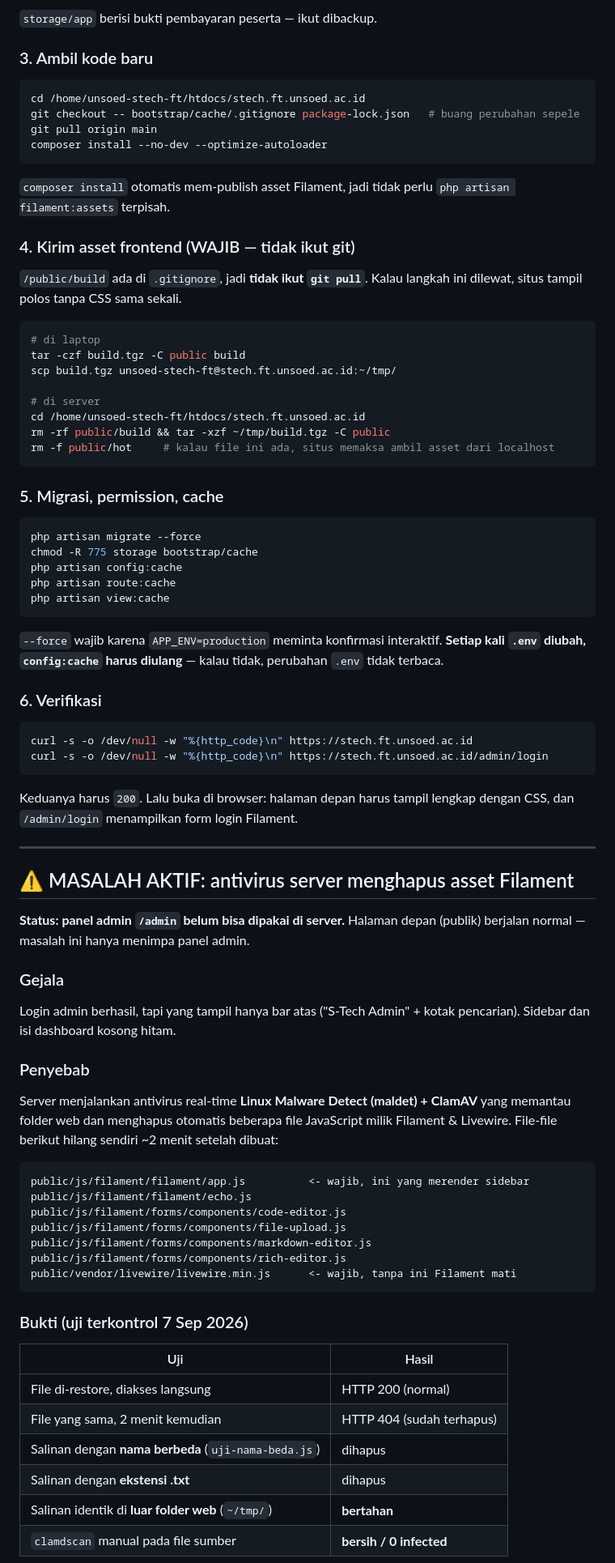
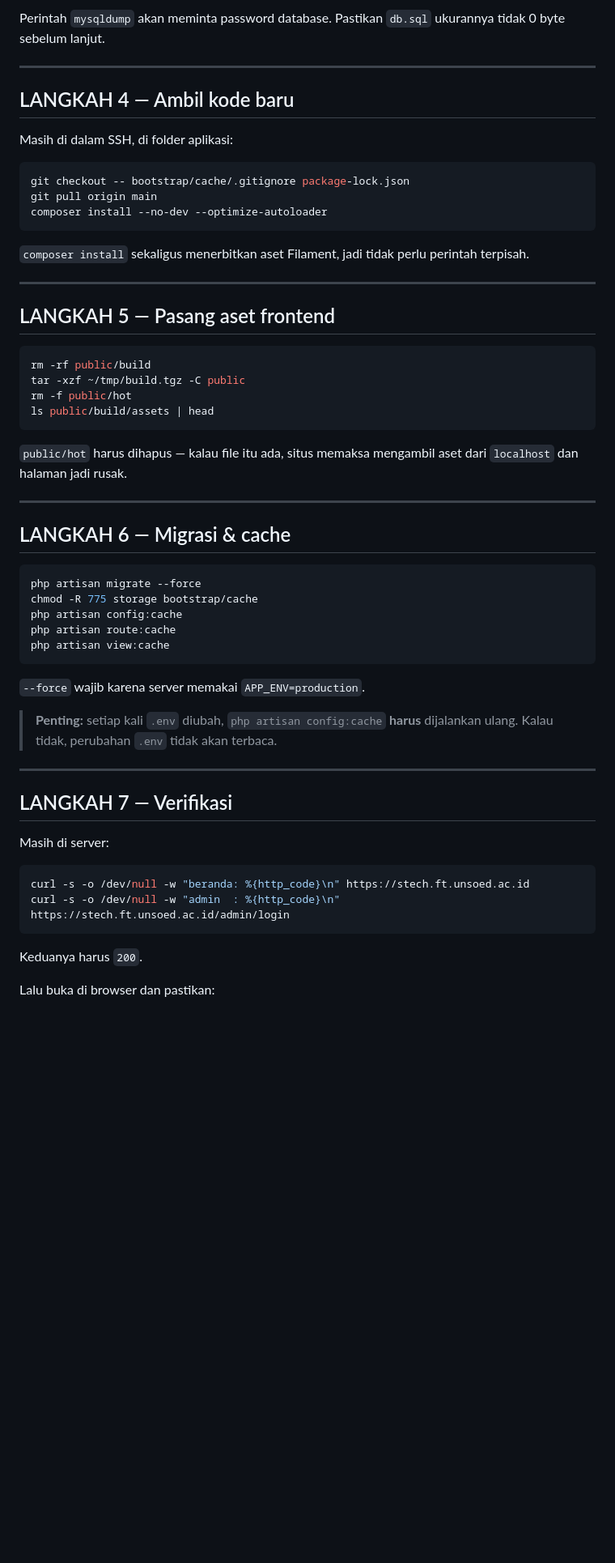
Before and after one commit to kaxurix/stech-v2, a Markdown page: DEPLOY.md, the part around one of its changes. Shown at 81% size. Drawn GitHub-style; blank space fills up the shorter version.

````diff
--- a/DEPLOY.md
+++ b/DEPLOY.md
@@ -54,36 +96,40 @@ tar czf $BK/storage-app.tgz storage/app
 ```
 
-`storage/app` berisi bukti pembayaran peserta — ikut dibackup.
+Perintah `mysqldump` akan meminta password database. Pastikan `db.sql`
+ukurannya tidak 0 byte sebelum lanjut.
 
-### 3. Ambil kode baru
+---
+
+## LANGKAH 4 — Ambil kode baru
+
+Masih di dalam SSH, di folder aplikasi:
 
 ```bash
-cd /home/unsoed-stech-ft/htdocs/stech.ft.unsoed.ac.id
-git checkout -- bootstrap/cache/.gitignore package-lock.json   # buang perubahan sepele
+git checkout -- bootstrap/cache/.gitignore package-lock.json
 git pull origin main
 composer install --no-dev --optimize-autoloader
 ```
 
-`composer install` otomatis mem-publish asset Filament, jadi tidak perlu
-`php artisan filament:assets` terpisah.
+`composer install` sekaligus menerbitkan aset Filament, jadi tidak perlu
+perintah terpisah.
 
-### 4. Kirim asset frontend (WAJIB — tidak ikut git)
+---
 
-`/public/build` ada di `.gitignore`, jadi **tidak ikut `git pull`**. Kalau
-langkah ini dilewat, situs tampil polos tanpa CSS sama sekali.
+## LANGKAH 5 — Pasang aset frontend
 
 ```bash
-# di laptop
-tar -czf build.tgz -C public build
-scp build.tgz unsoed-stech-ft@stech.ft.unsoed.ac.id:~/tmp/
-
-# di server
-cd /home/unsoed-stech-ft/htdocs/stech.ft.unsoed.ac.id
-rm -rf public/build && tar -xzf ~/tmp/build.tgz -C public
-rm -f public/hot     # kalau file ini ada, situs memaksa ambil asset dari localhost
+rm -rf public/build
+tar -xzf ~/tmp/build.tgz -C public
+rm -f public/hot
+ls public/build/assets | head
 ```
 
-### 5. Migrasi, permission, cache
+`public/hot` harus dihapus — kalau file itu ada, situs memaksa mengambil aset
+dari `localhost` dan halaman jadi rusak.
+
+---
+
+## LANGKAH 6 — Migrasi & cache
 
 ```bash
 php artisan migrate --force
@@ -93,57 +139,23 @@ php artisan route:cache
 php artisan view:cache
 ```
 
-`--force` wajib karena `APP_ENV=production` meminta konfirmasi interaktif.
-**Setiap kali `.env` diubah, `config:cache` harus diulang** — kalau tidak,
-perubahan `.env` tidak terbaca.
+`--force` wajib karena server memakai `APP_ENV=production`.
 
-### 6. Verifikasi
-
-```bash
-curl -s -o /dev/null -w "%{http_code}\n" https://stech.ft.unsoed.ac.id
-curl -s -o /dev/null -w "%{http_code}\n" https://stech.ft.unsoed.ac.id/admin/login
-```
-
-Keduanya harus `200`. Lalu buka di browser: halaman depan harus tampil lengkap
-dengan CSS, dan `/admin/login` menampilkan form login Filament.
+> **Penting:** setiap kali `.env` diubah, `php artisan config:cache` **harus**
+> dijalankan ulang. Kalau tidak, perubahan `.env` tidak akan terbaca.
 
 ---
 
-## ⚠️ MASALAH AKTIF: antivirus server menghapus asset Filament
+## LANGKAH 7 — Verifikasi
 
-**Status: panel admin `/admin` belum bisa dipakai di server.** Halaman depan
-(publik) berjalan normal — masalah ini hanya menimpa panel admin.
+Masih di server:
 
-### Gejala
-
-Login admin berhasil, tapi yang tampil hanya bar atas ("S-Tech Admin" + kotak
-pencarian). Sidebar dan isi dashboard kosong hitam.
-
-### Penyebab
-
-Server menjalankan antivirus real-time **Linux Malware Detect (maldet) +
-ClamAV** yang memantau folder web dan menghapus otomatis beberapa file
-JavaScript milik Filament & Livewire. File-file berikut hilang sendiri
-~2 menit setelah dibuat:
-
-```
-public/js/filament/filament/app.js          <- wajib, ini yang merender sidebar
-public/js/filament/filament/echo.js
-public/js/filament/forms/components/code-editor.js
-public/js/filament/forms/components/file-upload.js
-public/js/filament/forms/components/markdown-editor.js
-public/js/filament/forms/components/rich-editor.js
-public/vendor/livewire/livewire.min.js      <- wajib, tanpa ini Filament mati
+```bash
+curl -s -o /dev/null -w "beranda: %{http_code}\n" https://stech.ft.unsoed.ac.id
+curl -s -o /dev/null -w "admin  : %{http_code}\n" https://stech.ft.unsoed.ac.id/admin/login
 ```
 
-### Bukti (uji terkontrol 7 Sep 2026)
+Keduanya harus `200`.
 
-| Uji | Hasil |
-|---|---|
-| File di-restore, diakses langsung | HTTP 200 (normal) |
-| File yang sama, 2 menit kemudian | HTTP 404 (sudah terhapus) |
-| Salinan dengan **nama berbeda** (`uji-nama-beda.js`) | dihapus |
-| Salinan dengan **ekstensi .txt** | dihapus |
-| Salinan identik di **luar folder web** (`~/tmp/`) | **bertahan** |
-| `clamdscan` manual pada file sumber | **bersih / 0 infected** |
+Lalu buka di browser dan pastikan:
 
````
Also changed, not shown: other parts of DEPLOY.md (+176 -76 lines).
